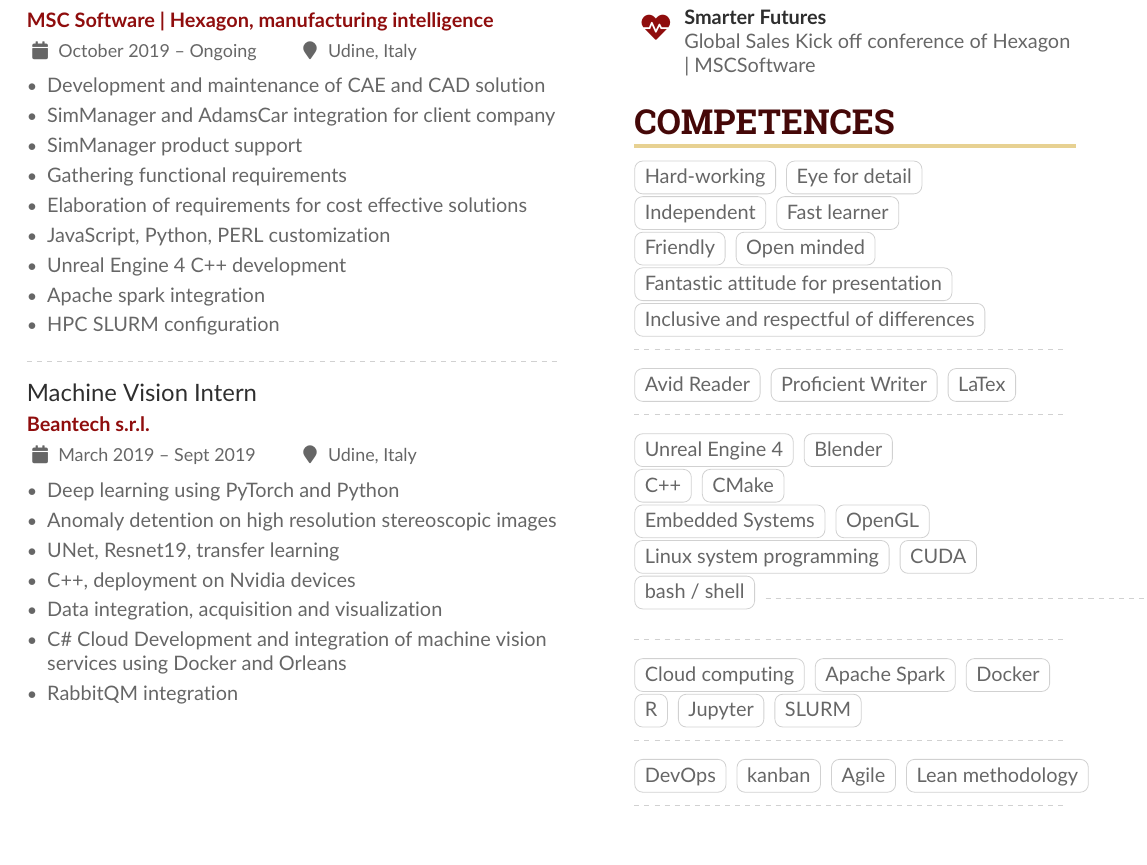
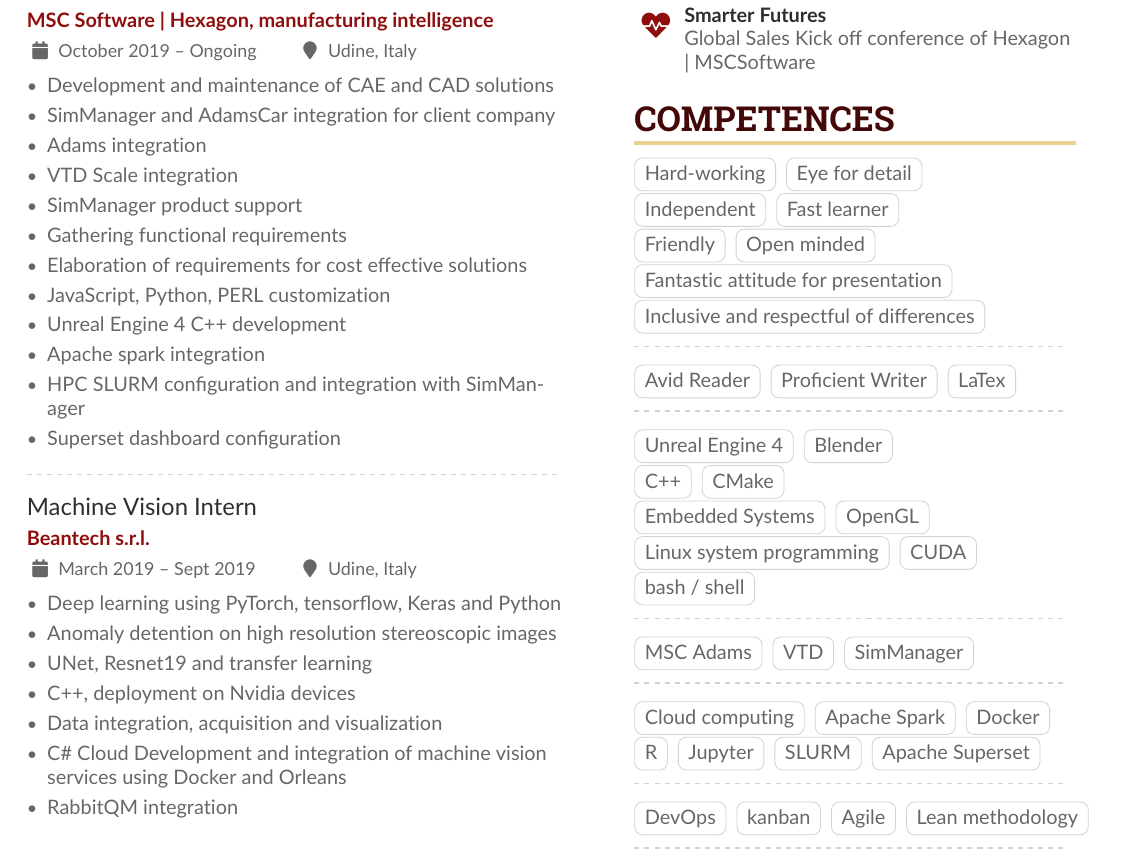
Before and after one commit to SaverioFrancesco/CV-Luglio, a LaTeX CV (main.tex): part of page 1 of 3, cut so that both start at the same text. Compiled offline with pdfLaTeX.

Commit message:
Updates from Overleaf

```diff
--- a/main.tex
+++ b/main.tex
@@ -134,24 +134,27 @@
 
 \cvevent{Software Consultant}{MSC Software | Hexagon, manufacturing intelligence}{October 2019 -- Ongoing}{Udine, Italy}
 \begin{itemize}
-\item Development and maintenance of CAE and CAD solution
+\item Development and maintenance of CAE and CAD solutions
 \item SimManager and AdamsCar integration for client company
+\item Adams integration
+\item VTD Scale integration
 \item SimManager product support
 \item Gathering functional requirements
 \item Elaboration of requirements for cost effective solutions
 \item JavaScript, Python, PERL customization
 \item Unreal Engine 4 C++ development
 \item Apache spark integration
-\item HPC SLURM configuration
+\item HPC SLURM configuration and integration with SimManager
+\item Superset dashboard configuration
 \end{itemize}
 
 \divider
 
 \cvevent{Machine Vision Intern}{Beantech s.r.l.}{March 2019 -- Sept 2019}{Udine, Italy}
 \begin{itemize}
-\item Deep learning using PyTorch and Python
+\item Deep learning using PyTorch, tensorflow, Keras and Python
 \item Anomaly detention on high resolution stereoscopic images
-\item UNet, Resnet19, transfer learning
+\item UNet, Resnet19 and transfer learning
 \item C++, deployment on Nvidia devices
 \item Data integration, acquisition and visualization
 \item C\# Cloud Development and integration of machine vision services using Docker and Orleans
@@ -263,11 +266,14 @@
 
 \cvtag{Linux system programming}
 \cvtag{CUDA} \\
-\cvtag{bash / shell}
+\cvtag{bash / shell}\\
 \divider\smallskip
 \\
 
-
+\cvtag{MSC Adams}
+\cvtag{VTD}
+\cvtag{SimManager}
+\\
 \divider\smallskip
 \\
 
@@ -277,6 +283,7 @@
 \cvtag{R}
 \cvtag{Jupyter}
 \cvtag{SLURM}
+\cvtag{Apache Superset}
 
 \\
 \divider\smallskip
```
